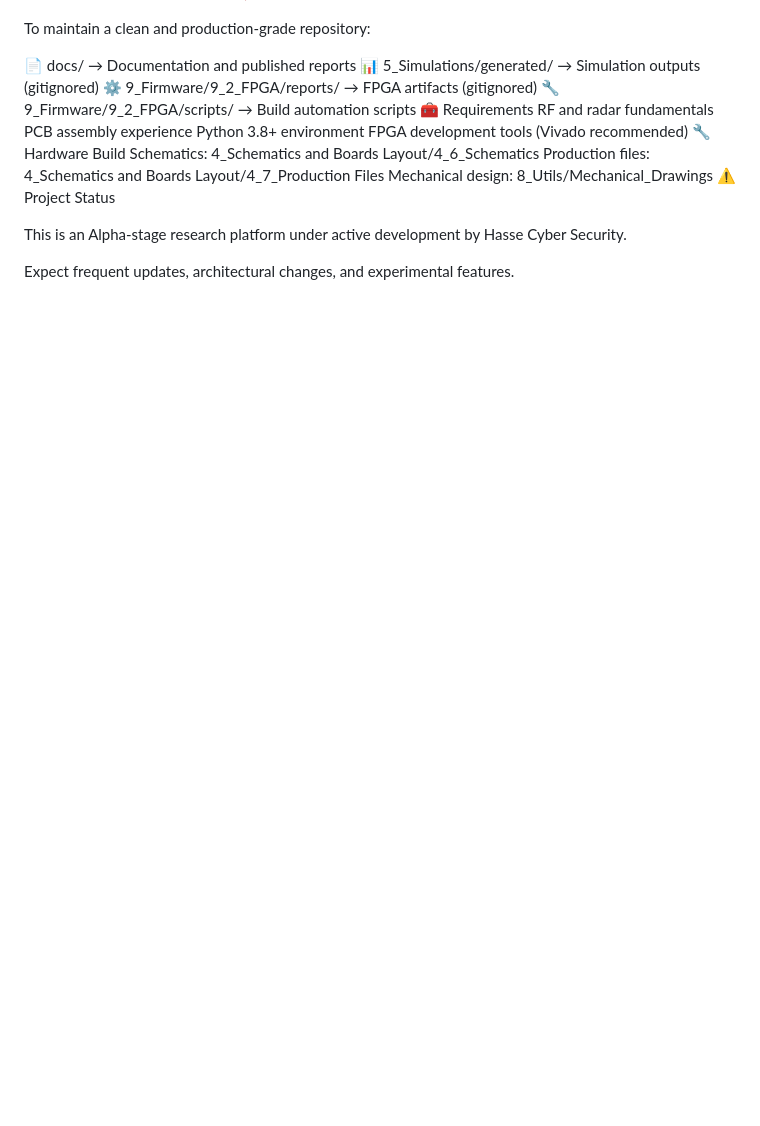
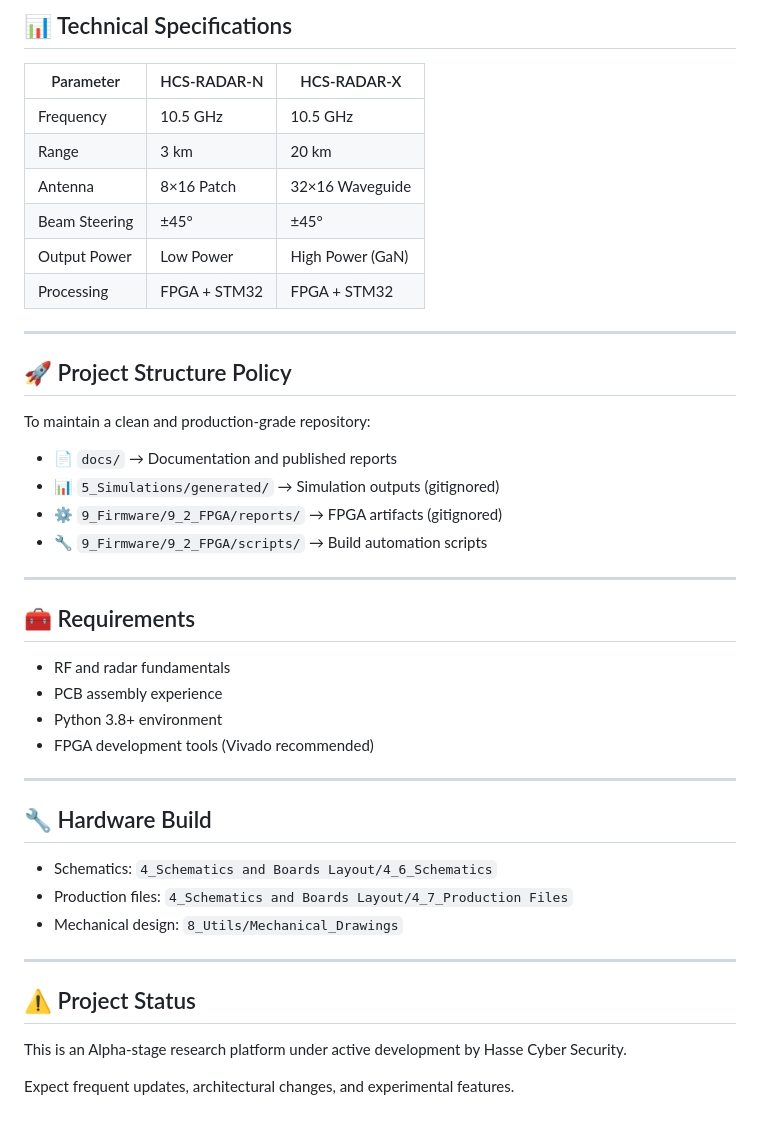
Before and after one commit to CheckedR00t/Military-Grade-Solutions, a Markdown page: README.md, the part around one of its changes. Rendered like a GitHub page; blank space fills up the shorter version.

```diff
--- a/README.md
+++ b/README.md
@@ -121,20 +158,45 @@ Processing	FPGA + STM32	FPGA + STM32
+## 📊 Technical Specifications
+
+| Parameter     | HCS-RADAR-N  | HCS-RADAR-X      |
+| ------------- | ------------ | ---------------- |
+| Frequency     | 10.5 GHz     | 10.5 GHz         |
+| Range         | 3 km         | 20 km            |
+| Antenna       | 8×16 Patch   | 32×16 Waveguide  |
+| Beam Steering | ±45°         | ±45°             |
+| Output Power  | Low Power    | High Power (GaN) |
+| Processing    | FPGA + STM32 | FPGA + STM32     |
+
+---
+
+## 🚀 Project Structure Policy
 
 To maintain a clean and production-grade repository:
 
-📄 docs/ → Documentation and published reports
-📊 5_Simulations/generated/ → Simulation outputs (gitignored)
-⚙️ 9_Firmware/9_2_FPGA/reports/ → FPGA artifacts (gitignored)
-🔧 9_Firmware/9_2_FPGA/scripts/ → Build automation scripts
-🧰 Requirements
-RF and radar fundamentals
-PCB assembly experience
-Python 3.8+ environment
-FPGA development tools (Vivado recommended)
-🔧 Hardware Build
-Schematics: 4_Schematics and Boards Layout/4_6_Schematics
-Production files: 4_Schematics and Boards Layout/4_7_Production Files
-Mechanical design: 8_Utils/Mechanical_Drawings
-⚠️ Project Status
+* 📄 `docs/` → Documentation and published reports
+* 📊 `5_Simulations/generated/` → Simulation outputs (gitignored)
+* ⚙️ `9_Firmware/9_2_FPGA/reports/` → FPGA artifacts (gitignored)
+* 🔧 `9_Firmware/9_2_FPGA/scripts/` → Build automation scripts
+
+---
+
+## 🧰 Requirements
+
+* RF and radar fundamentals
+* PCB assembly experience
+* Python 3.8+ environment
+* FPGA development tools (Vivado recommended)
+
+---
+
+## 🔧 Hardware Build
+
+* Schematics: `4_Schematics and Boards Layout/4_6_Schematics`
+* Production files: `4_Schematics and Boards Layout/4_7_Production Files`
+* Mechanical design: `8_Utils/Mechanical_Drawings`
+
+---
+
+## ⚠️ Project Status
 
 This is an Alpha-stage research platform under active development by Hasse Cyber Security.
 
```
Also changed, not shown: other parts of README.md (+119 -82 lines).
